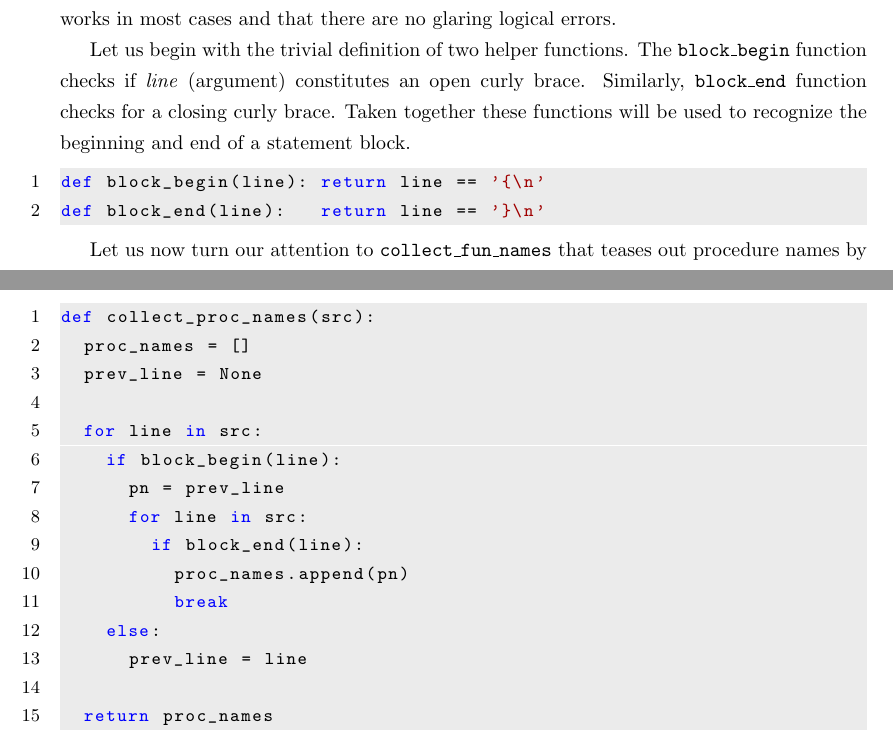
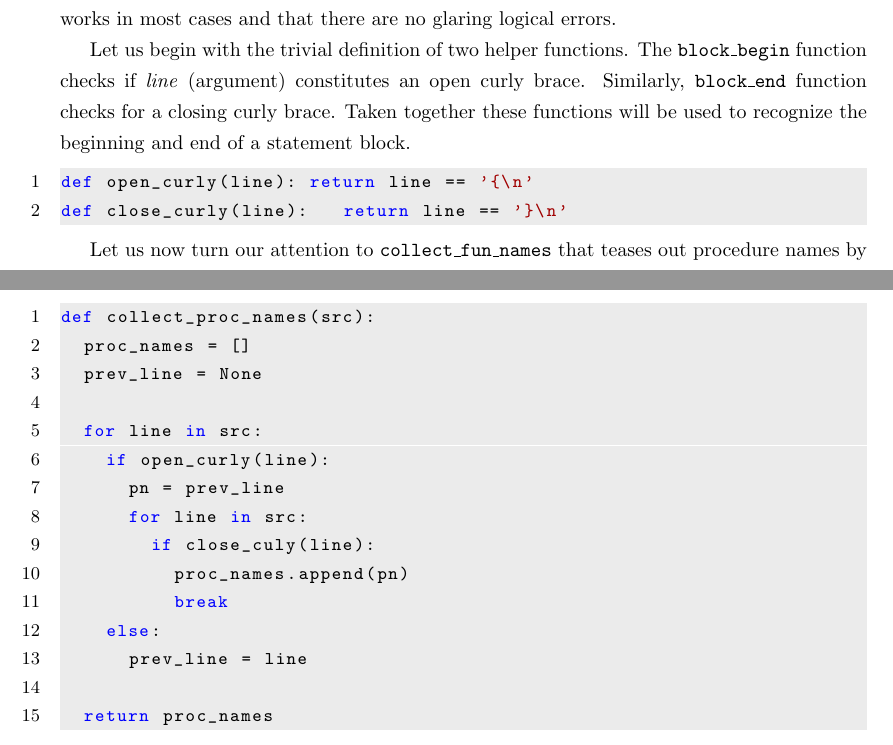
Before and after one commit to amoghbl1/itws2, a LaTeX document (taste/proof.tex): two parts of page 3 of 7, joined at a grey line, cut so that both start at the same text. Compiled offline with pdfLaTeX.

Commit message:
some more enhancements

```diff
--- a/taste/proof.tex
+++ b/taste/proof.tex
@@ -120,8 +120,8 @@ Let us begin with the trivial definition of two helper functions. The \texttt{bl
     identifierstyle=\color{black},
     procnamekeys={def}}
 \noindent\begin{lstlisting}
-def block_begin(line): return line == '{\n'
-def block_end(line):   return line == '}\n'
+def open_curly(line): return line == '{\n'
+def close_curly(line):   return line == '}\n'
 \end{lstlisting}
 
 Let us now turn our attention to \texttt{collect\_fun\_names} that teases out procedure names by recognizing procedure definitions in the input text. The \texttt{src} argument of \texttt{collect\_fun\_names} is a Python file object representing the external text file. This function returns a list of procedure names found in the input.
@@ -134,10 +134,10 @@ def collect_proc_names(src):
   prev_line = None
 
   for line in src:
-    if block_begin(line):
+    if open_curly(line):
       pn = prev_line
       for line in src:
-        if block_end(line):
+        if close_culy(line):
           proc_names.append(pn)
           break
     else:
```
Also changed, not shown: taste/proof.pdf, taste/proof.tex (16 more changed lines).
